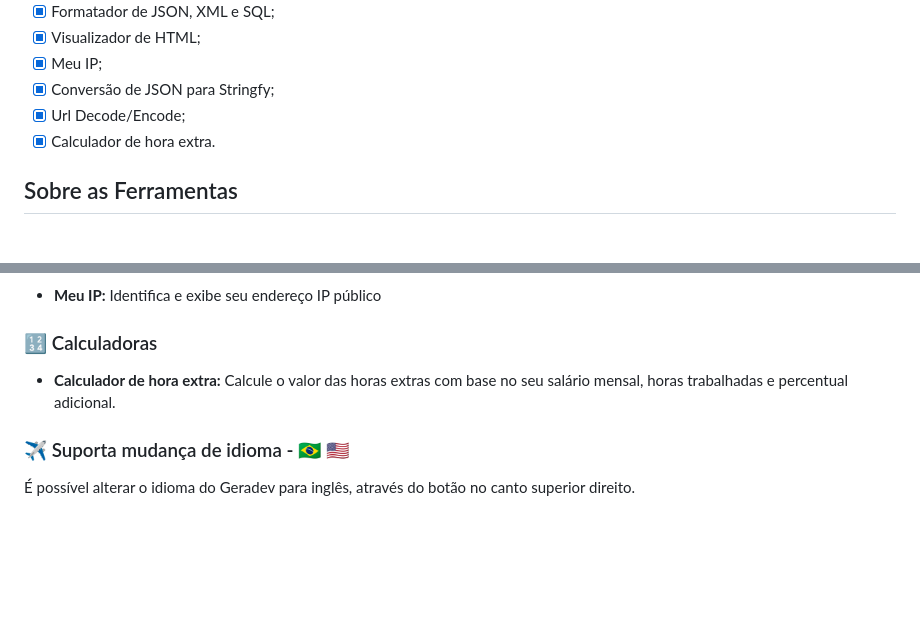
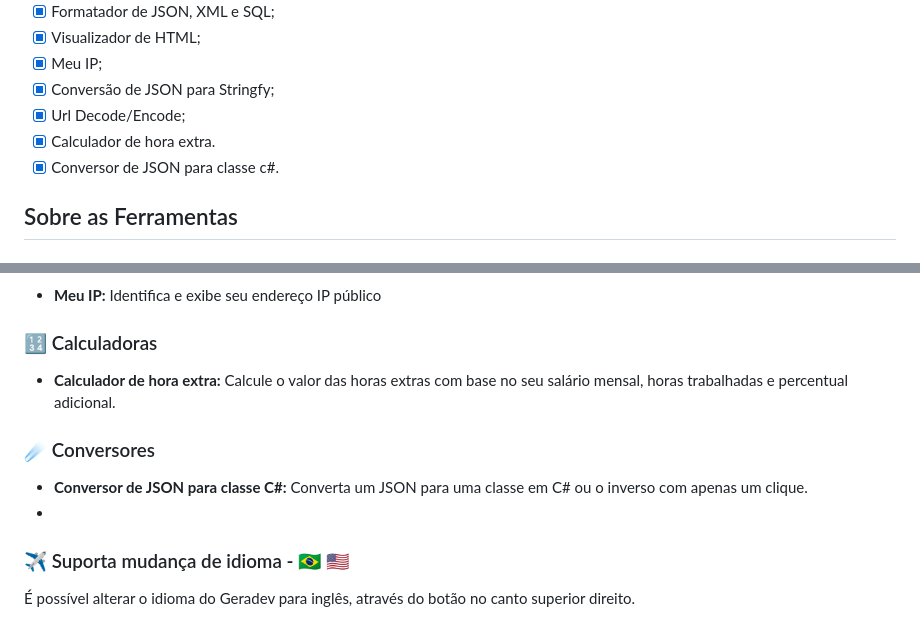
Before and after one commit to NicolasPorto/gera-dev, a Markdown page: README.md, 2 parts joined by grey strips. Rendered like a GitHub page; blank space fills up the shorter version.

```diff
--- a/README.md
+++ b/README.md
@@ -19,6 +19,7 @@ Acesso: 🌐 https://geradev.com.br
 - [x] Conversão de JSON para Stringfy;
 - [x] Url Decode/Encode;
 - [x] Calculador de hora extra.
+- [x] Conversor de JSON para classe c#.
 
 ## Sobre as Ferramentas
 
@@ -51,6 +52,9 @@ Acesso: 🌐 https://geradev.com.br
 ### 🔢 Calculadoras
 - **Calculador de hora extra:** Calcule o valor das horas extras com base no seu salário mensal, horas trabalhadas e percentual adicional.
 
+### ☄️ Conversores
+- **Conversor de JSON para classe C#:** Converta um JSON para uma classe em C# ou o inverso com apenas um clique.
+-
 ### ✈️ Suporta mudança de idioma - 🇧🇷 🇺🇸
 É possível alterar o idioma do Geradev para inglês, através do botão no canto superior direito.
 
```
